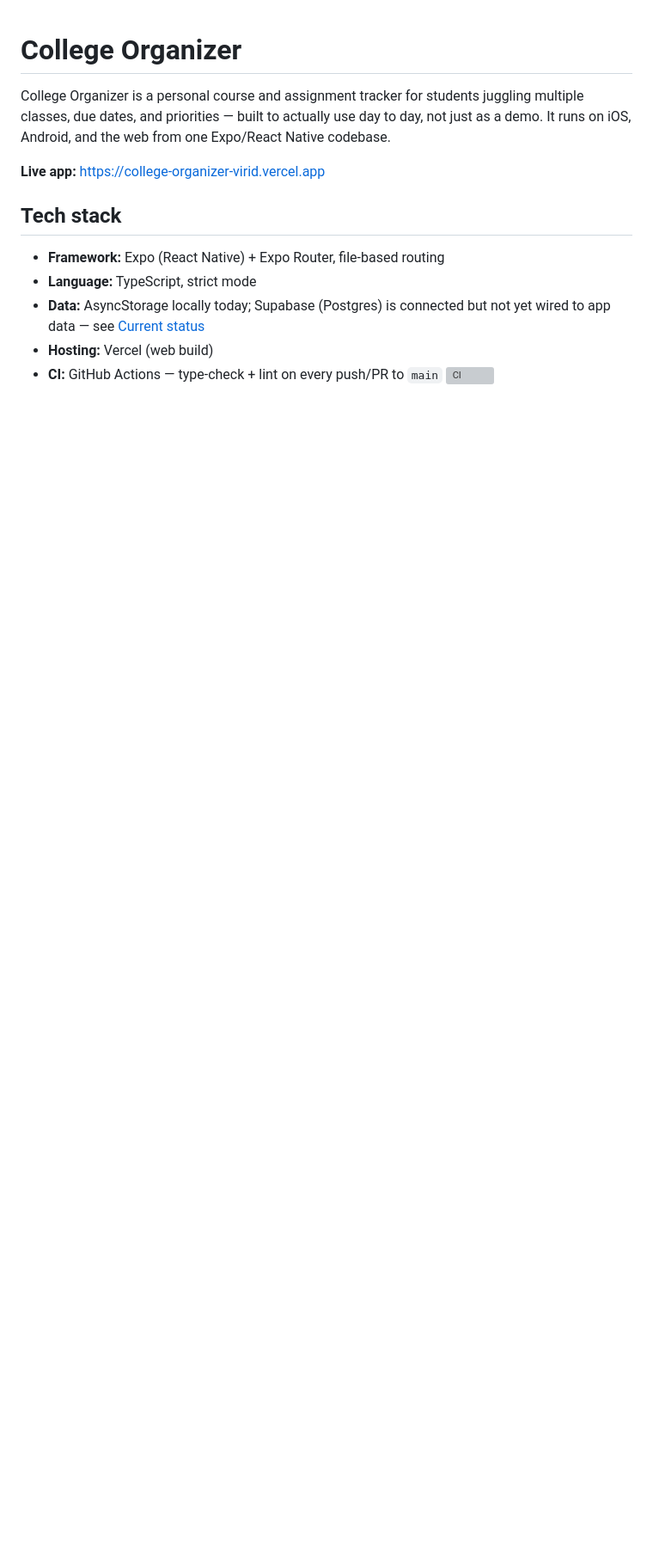
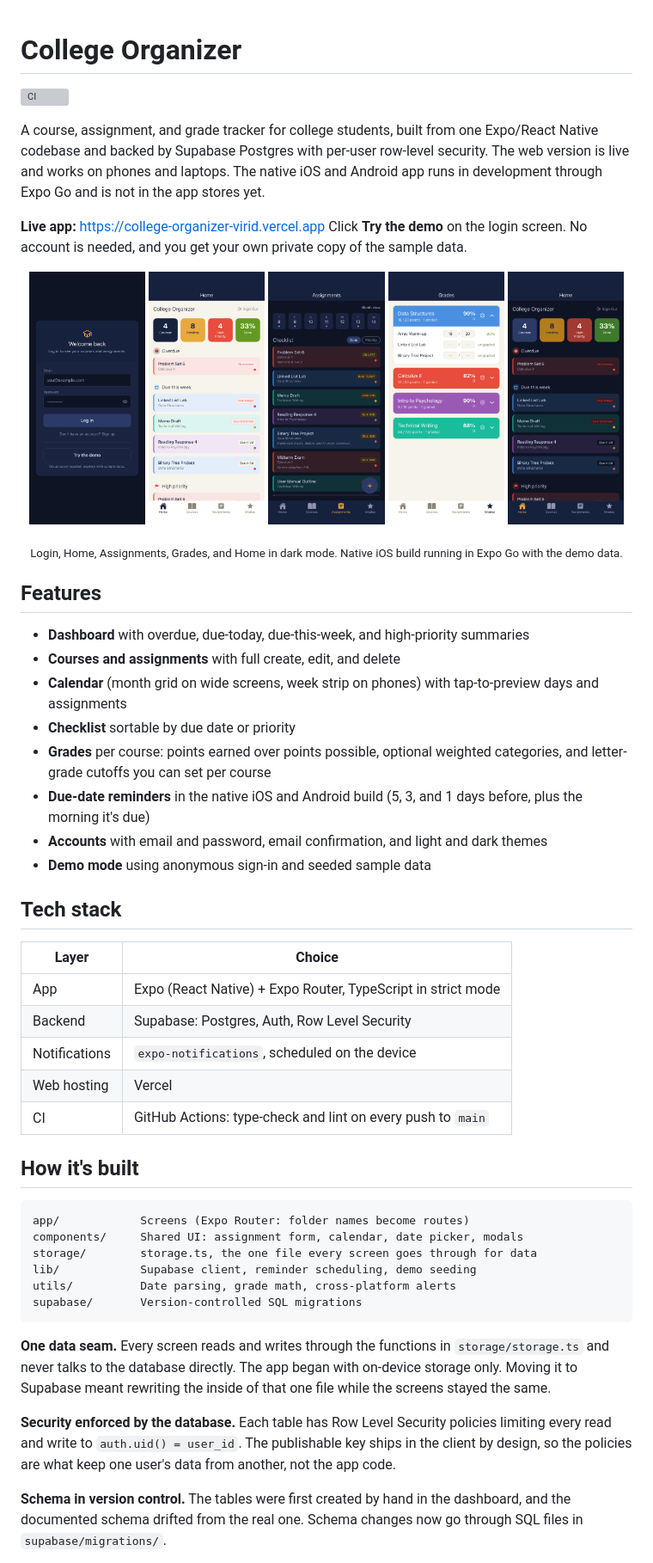
Before and after one commit to cauansiqu/College_Organizer, a Markdown page: README.md, the part around one of its changes. Shown at 86% size. GitHub-like rendering; pictures changed too: screenshots/assignments.png (added), screenshots/dark.png (added), screenshots/grades.png (added); blank space fills up the shorter version; grey boxes are pictures that could not be loaded.

Commit message:
Rewrited README.md, fixed iphone web tab bar, clickable overdue cards

````diff
--- a/README.md
+++ b/README.md
@@ -1,18 +1,74 @@
 # College Organizer
 
-College Organizer is a personal course and assignment tracker for students
-juggling multiple classes, due dates, and priorities — built to actually use
-day to day, not just as a demo. It runs on iOS, Android, and the web from one
-Expo/React Native codebase.
+[![CI](https://github.com/cauansiqu/College_Organizer/actions/workflows/CI.yml/badge.svg)](https://github.com/cauansiqu/College_Organizer/actions/workflows/CI.yml)
+
+A course, assignment, and grade tracker for college students, built from one
+Expo/React Native codebase and backed by Supabase Postgres with per-user
+row-level security. The web version is live and works on phones and laptops.
+The native iOS and Android app runs in development through Expo Go and is not
+in the app stores yet.
 
 **Live app:** https://college-organizer-virid.vercel.app
+Click **Try the demo** on the login screen. No account is needed, and you get
+your own private copy of the sample data.
+
+<p align="center">
+  <img src="screenshots/login.png" alt="Login screen with the Try the demo button" width="19%">
+  <img src="screenshots/home.png" alt="Home dashboard" width="19%">
+  <img src="screenshots/assignments.png" alt="Assignments week strip and checklist" width="19%">
+  <img src="screenshots/grades.png" alt="Grades by course" width="19%">
+  <img src="screenshots/dark.png" alt="Home dashboard in dark mode" width="19%">
+</p>
+<p align="center"><sub>Login, Home, Assignments, Grades, and Home in dark mode. Native iOS build running in Expo Go with the demo data.</sub></p>
+
+## Features
+
+- **Dashboard** with overdue, due-today, due-this-week, and high-priority
+  summaries
+- **Courses and assignments** with full create, edit, and delete
+- **Calendar** (month grid on wide screens, week strip on phones) with
+  tap-to-preview days and assignments
+- **Checklist** sortable by due date or priority
+- **Grades** per course: points earned over points possible, optional
+  weighted categories, and letter-grade cutoffs you can set per course
+- **Due-date reminders** in the native iOS and Android build (5, 3, and 1
+  days before, plus the morning it's due)
+- **Accounts** with email and password, email confirmation, and light and
+  dark themes
+- **Demo mode** using anonymous sign-in and seeded sample data
 
 ## Tech stack
 
-- **Framework:** Expo (React Native) + Expo Router, file-based routing
-- **Language:** TypeScript, strict mode
-- **Data:** AsyncStorage locally today; Supabase (Postgres) is connected but
-  not yet wired to app data — see [Current status](#current-status)
-- **Hosting:** Vercel (web build)
-- **CI:** GitHub Actions — type-check + lint on every push/PR to `main`
-  [![CI](https://github.com/cauansiqu/College_Organizer/actions/workflows/CI.yml/badge.svg)](https://github.com/cauansiqu/College_Organizer/actions/workflows/CI.yml)
+| Layer | Choice |
+|---|---|
+| App | Expo (React Native) + Expo Router, TypeScript in strict mode |
+| Backend | Supabase: Postgres, Auth, Row Level Security |
+| Notifications | `expo-notifications`, scheduled on the device |
+| Web hosting | Vercel |
+| CI | GitHub Actions: type-check and lint on every push to `main` |
+
+## How it's built
+
+```
+app/            Screens (Expo Router: folder names become routes)
+components/     Shared UI: assignment form, calendar, date picker, modals
+storage/        storage.ts, the one file every screen goes through for data
+lib/            Supabase client, reminder scheduling, demo seeding
+utils/          Date parsing, grade math, cross-platform alerts
+supabase/       Version-controlled SQL migrations
+```
+
+**One data seam.** Every screen reads and writes through the functions in
+`storage/storage.ts` and never talks to the database directly. The app began
+with on-device storage only. Moving it to Supabase meant rewriting the inside
+of that one file while the screens stayed the same.
+
+**Security enforced by the database.** Each table has Row Level Security
+policies limiting every read and write to `auth.uid() = user_id`. The
+publishable key ships in the client by design, so the policies are what keep
+one user's data from another, not the app code.
+
+**Schema in version control.** The tables were first created by hand in the
+dashboard, and the documented schema drifted from the real one. Schema
+changes now go through SQL files in `supabase/migrations/`.
+
````
Also changed, not shown: other parts of README.md (+42 -50 lines), CLAUDE.md (+12 -0 lines), 3 other files.
